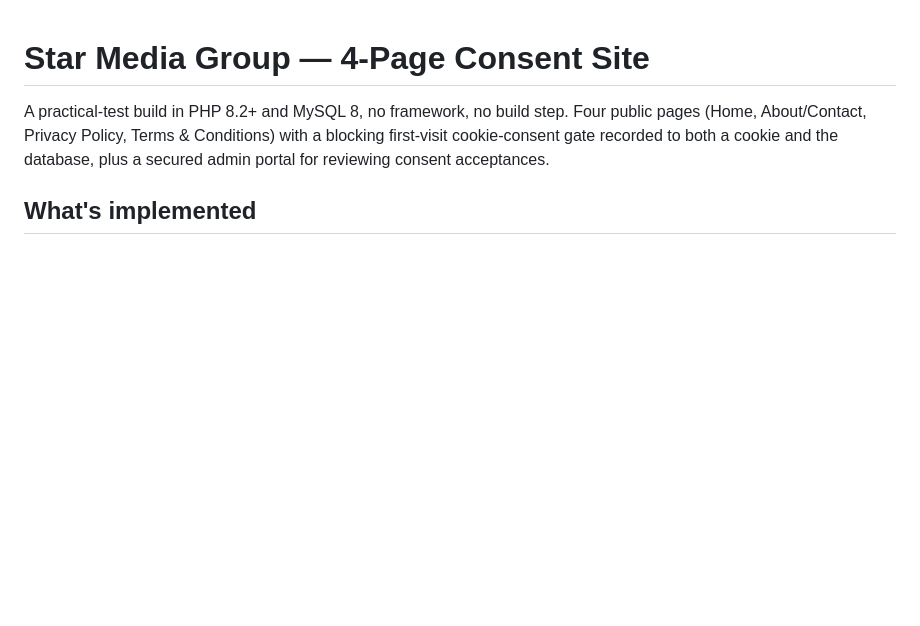
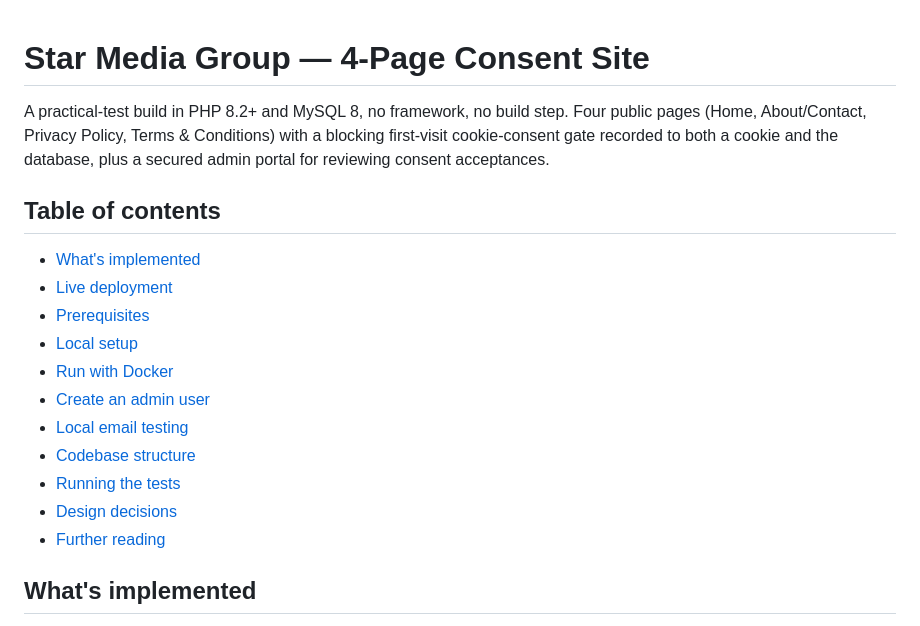
Before and after one commit to marwanbukhori/star-media-practical-test, a Markdown page: README.md, the part around one of its changes. Rendered like a GitHub page; blank space fills up the shorter version.

```diff
--- a/README.md
+++ b/README.md
@@ -4,6 +4,19 @@ A practical-test build in PHP 8.2+ and MySQL 8, no framework, no build step. Fou
 pages (Home, About/Contact, Privacy Policy, Terms & Conditions) with a blocking first-visit
 cookie-consent gate recorded to both a cookie and the database, plus a secured admin portal
 for reviewing consent acceptances.
+
+## Table of contents
+- [What's implemented](#whats-implemented)
+- [Live deployment](#live-deployment)
+- [Prerequisites](#prerequisites)
+- [Local setup](#local-setup)
+- [Run with Docker](#run-with-docker)
+- [Create an admin user](#create-an-admin-user)
+- [Local email testing](#local-email-testing)
+- [Codebase structure](#codebase-structure)
+- [Running the tests](#running-the-tests)
+- [Design decisions](#design-decisions)
+- [Further reading](#further-reading)
 
 ## What's implemented
 
```
Also changed, not shown: other parts of README.md (+62 -3 lines).
